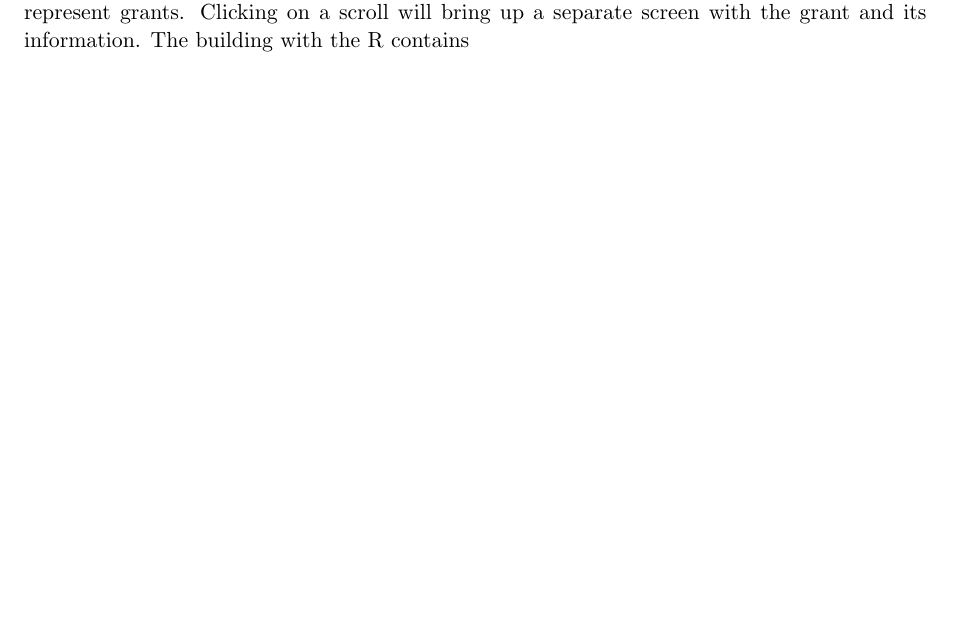
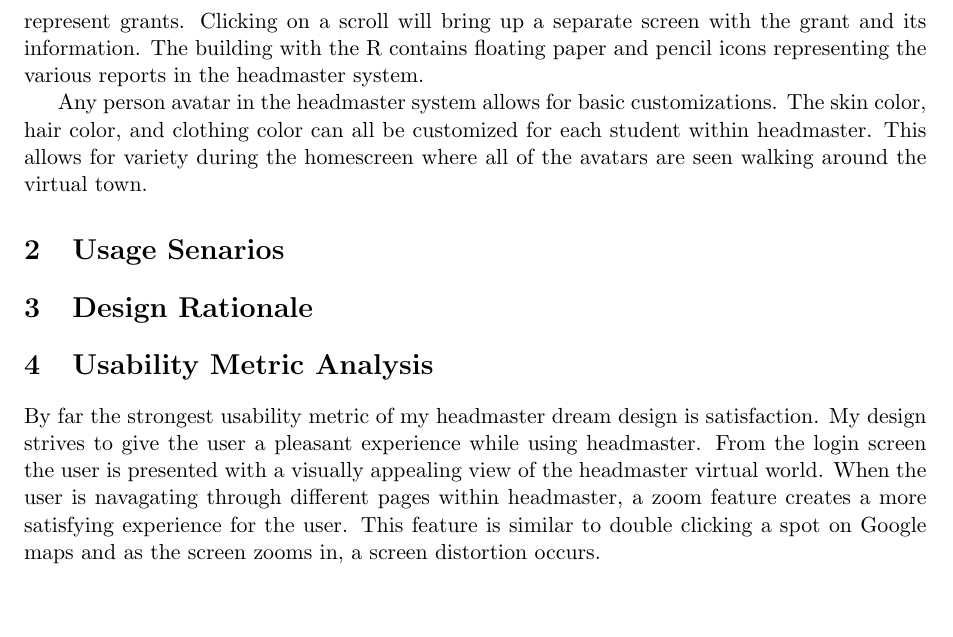
Before and after one commit to mpro34/cmsi370, a LaTeX document (headmaster-dream-design/headmaster_dream_design.tex): part of the page before the commit and part of page 2 of 2 after it, cut so that both start at the same text, the shorter picture padded with empty space. Compiled offline with pdfLaTeX.

Commit message:
Added more sections according to what has to be included in the paper

```diff
--- a/headmaster-dream-design/headmaster_dream_design.tex
+++ b/headmaster-dream-design/headmaster_dream_design.tex
@@ -21,8 +22,15 @@ The S building cooresponds to the students tab on the headmaster webpage. When t
 
 Once a student is pressed a separate screen with the selected student standing and slighting moving around, like the Nintendo Wii avatars, and a menu of student properties is displayed on the right. The student properties consist of Grades, Grants, Information, Food Allergies, etc and an Edit button. The Edit button may be pressed, which only changes the student properties page from non-editable to editable, while the avatar remains in the same place. Back arrows on the upper left of each screen within any of the S, H, G, etc. buildings will be displayed bringing the user back to the previous page. However, the user could always press the web browsers back button as well.
 
-The S, E, G, and R buildings all have similar inside setups. The E building differs from the S building where instead of having students in the hallway, there are floating sports items, like basketballs. Which signify events and can be edited through the same method as the student edit operation described above. The G building holds floating scrolls instead of students, which represent grants. Clicking on a scroll will bring up a separate screen with the grant and its information. The building with the R contains
+The S, E, G, and R buildings all have similar inside setups. The E building differs from the S building where instead of having students in the hallway, there are floating sports items, like basketballs. Which signify events and can be edited through the same method as the student edit operation described above. The G building holds floating scrolls instead of students, which represent grants. Clicking on a scroll will bring up a separate screen with the grant and its information. The building with the R contains floating paper and pencil icons representing the various reports in the headmaster system.
 
+Any person avatar in the headmaster system allows for basic customizations. The skin color, hair color, and clothing color can all be customized for each student within headmaster. This allows for variety during the homescreen where all of the avatars are seen walking around the virtual town.
 
+\section{Usage Senarios}
+
+\section{Design Rationale}
+
+\section{Usability Metric Analysis}
+By far the strongest usability metric of my headmaster dream design is satisfaction. My design strives to give the user a pleasant experience while using headmaster. From the login screen the user is presented with a visually appealing view of the headmaster virtual world. When the user is navagating through different pages within headmaster, a zoom feature creates a more satisfying experience for the user. This feature is similar to double clicking a spot on Google maps and as the screen zooms in, a screen distortion occurs.
 
 \end{document}
```
Also changed, not shown: headmaster-dream-design/headmaster_dream_design.pdf, headmaster-dream-design/headmaster_dream_design.tex (1 more changed lines), 3 other files.
